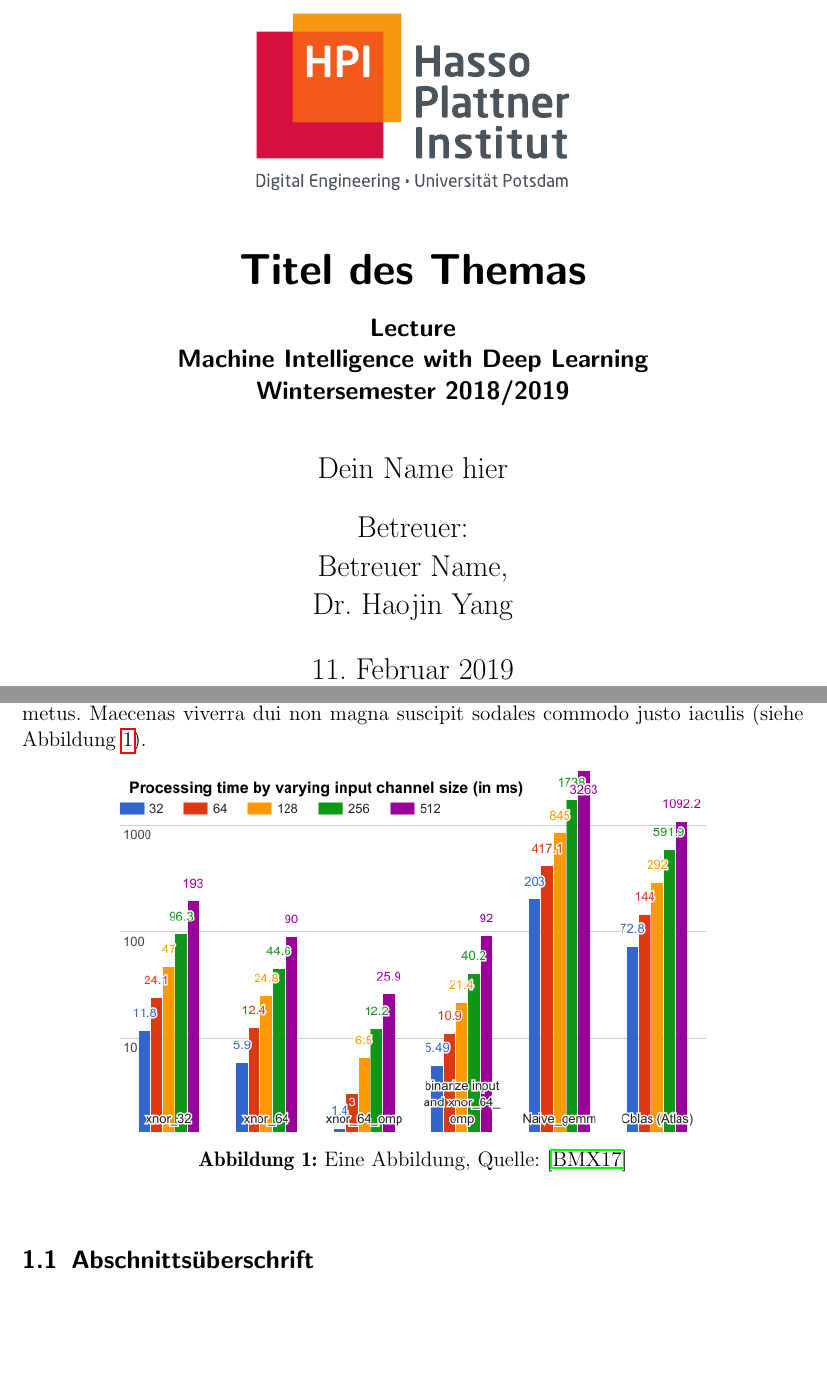
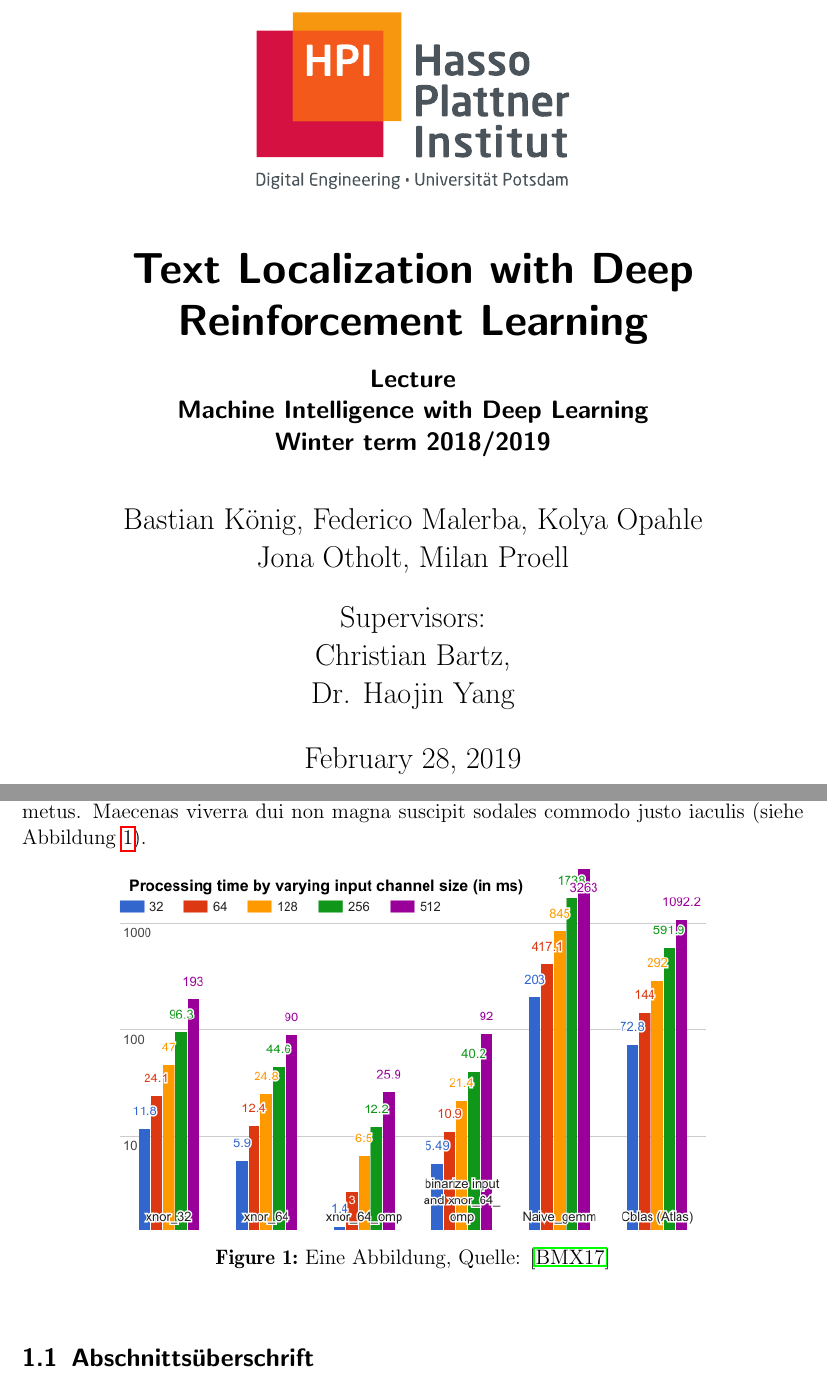
Before and after one commit to hpi-www-midl-text-localization/report, a LaTeX document (report.tex): two parts of pages 1 and 3 of 5, joined at a grey line, cut at the place of the change, the shorter picture padded with empty space. Compiled offline with pdfLaTeX.

Commit message:
Add information to title page

```diff
--- a/vorlage.tex
+++ b/report.tex
@@ -1,7 +1,7 @@
 % Koma-Script Basisklasse
 \documentclass[a4paper,12pt,pagesize,headsepline,bibtotoc,titlepage]{scrartcl}
 
-\usepackage[ngerman]{babel}		% deutsche Trennmuster
+\usepackage[english]{babel}		% deutsche Trennmuster
 \usepackage[utf8]{inputenc}		% direkte Eingabe von Umlauten & Co. (Vorsicht: Encoding im Editor muss auch UTF-8 sein!)
 
 \usepackage[T1]{fontenc}			% T1-Schriften
@@ -33,20 +33,21 @@
 \title{
 	\includegraphics*[width=0.4\textwidth]{hpi_logo_2017.eps}\\
 	\vspace{24pt}
-	Titel des Themas
+	Text Localization with Deep Reinforcement Learning
 }
 \subtitle{
 	Lecture\\
 	Machine Intelligence with Deep Learning\\
-	Wintersemester 2018/2019
+	Winter term 2018/2019
 }
 \author{
-	Dein Name hier\\[12pt]
-	Betreuer:\\
-	Betreuer Name,\\
+	Bastian König, Federico Malerba, Kolya Opahle\\
+	Jona Otholt, Milan Proell\\[12pt]
+	Supervisors:\\
+	Christian Bartz,\\
 	Dr. Haojin Yang
 }
-\date{\today}
+\date{February 28, 2019}
 
 \begin{document}
 \maketitle
```
Also changed, not shown: report.pdf (added).
